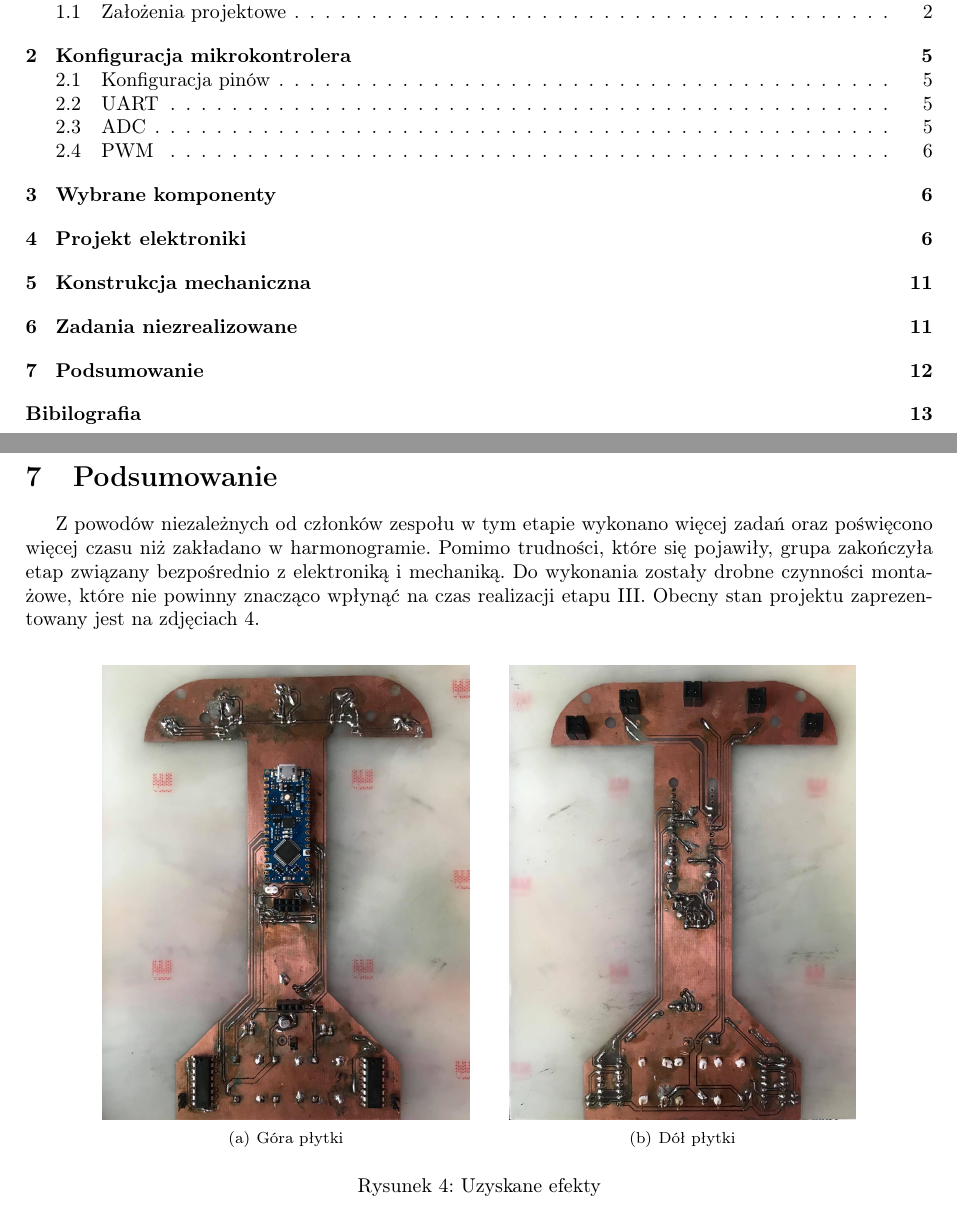
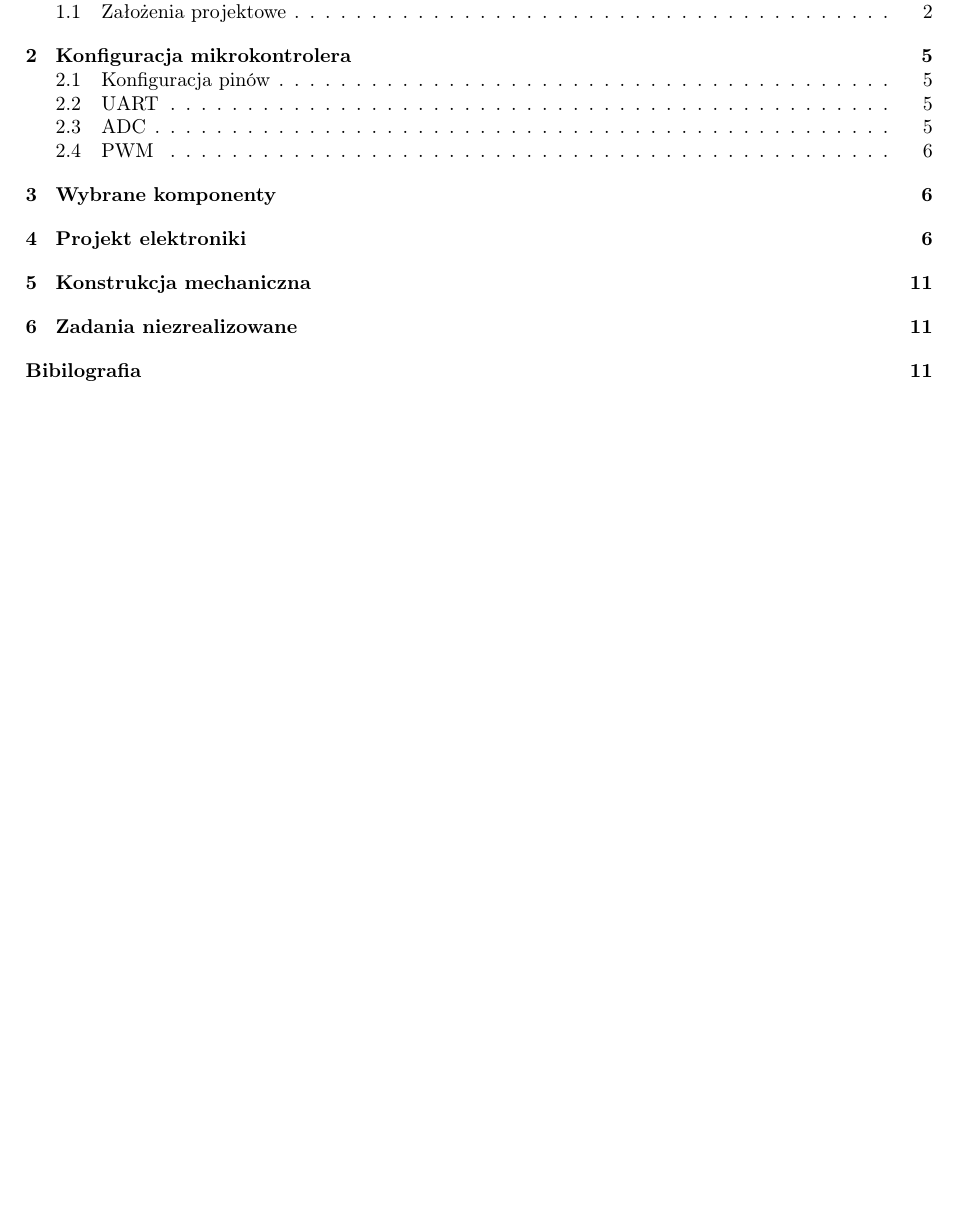
Before and after one commit to anmaber/ABEK_linefollower, a LaTeX document (sr_szablon_projekt.tex): two parts of pages 2 and 13 of 14 before the commit and part of page 2 of 13 after it, the two joined at a grey line, cut so that both start at the same text, the shorter picture padded with empty space. Compiled offline with pdfLaTeX.

Commit message:
Update sr_szablon_projekt.tex

```diff
--- a/sr_szablon_projekt.tex
+++ b/sr_szablon_projekt.tex
@@ -279,28 +279,8 @@ Robot nie został do końca złożony, aczkolwiek w założeniach wstępnych gru
 \end{figure}
 
 %Obecne we wszystkich dokumentach
-\section{Podsumowanie}
-Z powodów niezależnych od członków zespołu w tym etapie wykonano więcej zadań oraz poświęcono więcej czasu niż zakładano w harmonogramie. Pomimo trudności, które się pojawiły, grupa zakończyła etap związany bezpośrednio z elektroniką i mechaniką. Do wykonania zostały drobne czynności montażowe, które nie powinny znacząco wpłynąć na czas realizacji etapu III. Obecny stan projektu zaprezentowany jest na zdjęciach \ref{fig:efekty}.
 
 
-
-
-
-\begin{figure}[H]
-   \centering
-    \subfigure[Góra płytki]{
-    \includegraphics[height=0.5\textwidth]{topLine.jpg}
-    \label{subfig:top}}
-    \quad
-    \subfigure[Dół płytki]{
-    \includegraphics[height=0.5\textwidth]{bottomLine.jpg}
-    \label{subfig:bot}}
-
-    \caption{Uzyskane efekty}
-    \label{fig:efekty}
-
-\end{figure}
-\newpage
 
 \addcontentsline{toc}{section}{Bibilografia}
 \bibliography{bibliografia}{}
```
